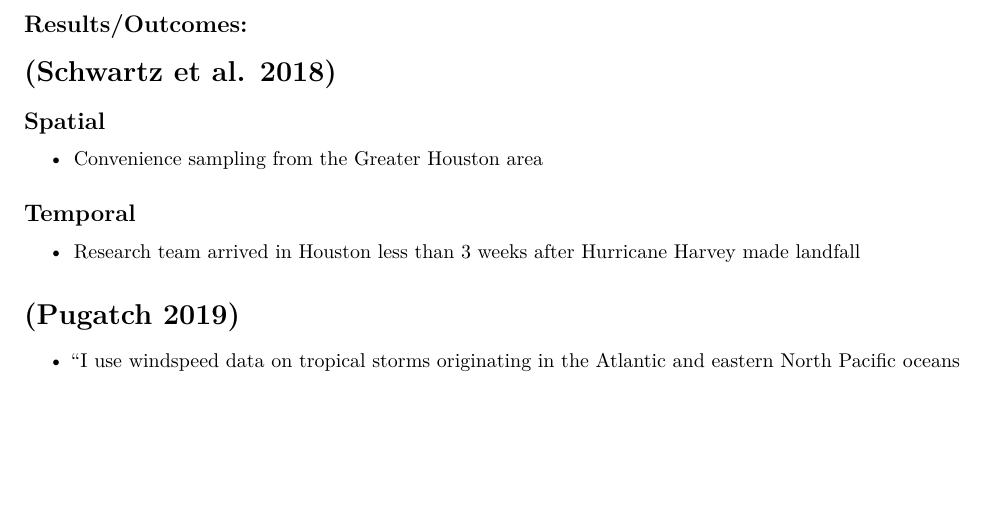
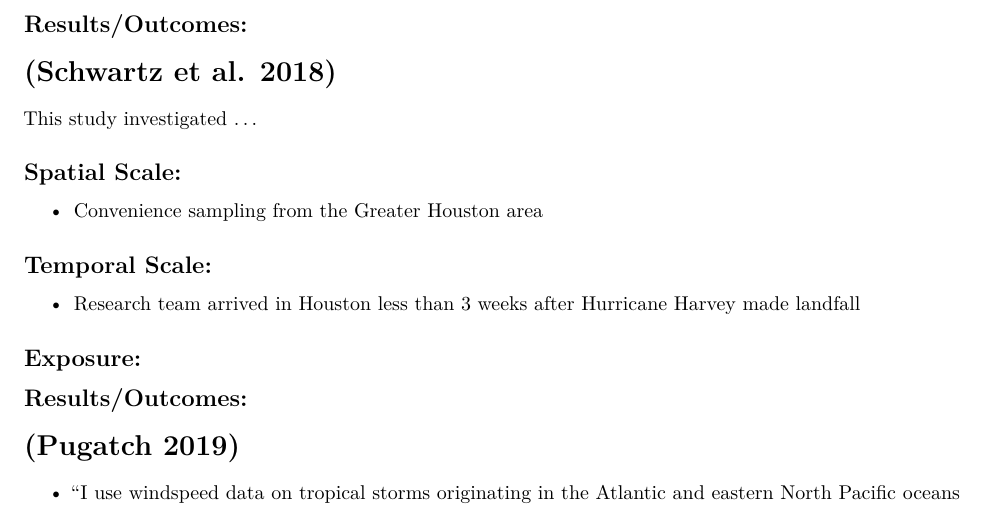
Before and after one commit to mhughes26/tropical_cyclone_health, an R Markdown document (tropical_cyclone_bibliography.Rmd): part of page 7 of 22, cut so that both start at the same text, the shorter picture padded with empty space. Rendered offline with R 4.5, knitr and Pandoc, then LaTeX, with nearby package versions.

Commit message:
Add comments on thirteenth entry

```diff
--- a/tropical_cyclone_bibliography.Rmd
+++ b/tropical_cyclone_bibliography.Rmd
@@ -325,13 +325,19 @@ This study investigated ...
 
 # [@schwartz2018preliminary]
 
-## Spatial
+This study investigated ...
+
+## Spatial Scale:
 
 - Convenience sampling from the Greater Houston area
 
-## Temporal
+## Temporal Scale:
 
 - Research team arrived in Houston less than 3 weeks after Hurricane Harvey made landfall
+
+## Exposure:
+
+## Results/Outcomes:
 
 # [@pugatch2019tropical]
 
```
